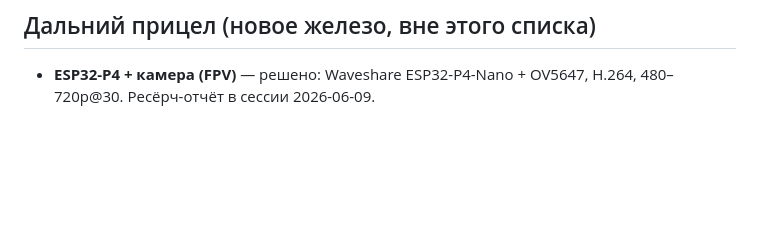
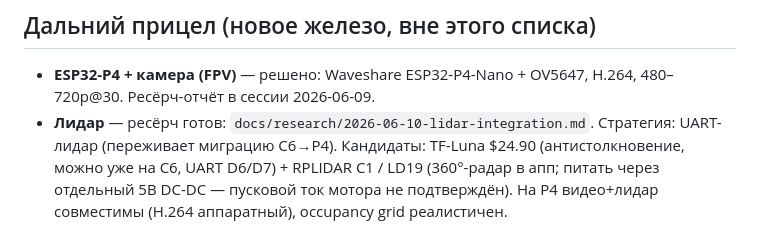
Before and after one commit to ajohnson-smarthome/AJPicoCar, a Markdown page: docs/IDEAS.md, the part around the change. GitHub-like rendering; blank space fills up the shorter version.

Commit message:
docs: IDEAS — lidar research pointer

```diff
--- a/docs/IDEAS.md
+++ b/docs/IDEAS.md
@@ -35,3 +35,7 @@
 ## Дальний прицел (новое железо, вне этого списка)
 - **ESP32-P4 + камера (FPV)** — решено: Waveshare ESP32-P4-Nano + OV5647, H.264, 480–720p@30.
   Ресёрч-отчёт в сессии 2026-06-09.
+- **Лидар** — ресёрч готов: `docs/research/2026-06-10-lidar-integration.md`. Стратегия: UART-лидар
+  (переживает миграцию C6→P4). Кандидаты: TF-Luna $24.90 (антистолкновение, можно уже на C6,
+  UART D6/D7) + RPLIDAR C1 / LD19 (360°-радар в апп; питать через отдельный 5В DC-DC — пусковой
+  ток мотора не подтверждён). На P4 видео+лидар совместимы (H.264 аппаратный), occupancy grid реалистичен.
```
